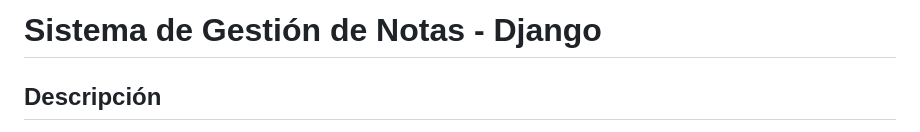
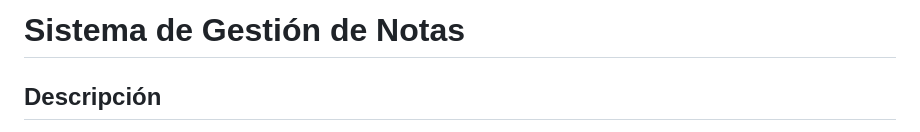
Before and after one commit to migueltovarb/ISWREQUERIMIENTOS202502-1Jenifrutica, a Markdown page: TROLI_GESTION_NOTAS/README.md, the part around the change. Rendered like a GitHub page.

Commit message:
Update project title in README
Removed 'Django' from the project title in README.

```diff
--- a/TROLI_GESTION_NOTAS/README.md
+++ b/TROLI_GESTION_NOTAS/README.md
@@ -1,4 +1,4 @@
-# Sistema de Gestión de Notas - Django
+# Sistema de Gestión de Notas
 
 ## Descripción
 Sistema completo de gestión académica desarrollado en Django que permite la administración de estudiantes, profesores, cursos, calificaciones y notificaciones con diferentes roles de usuario.
```
